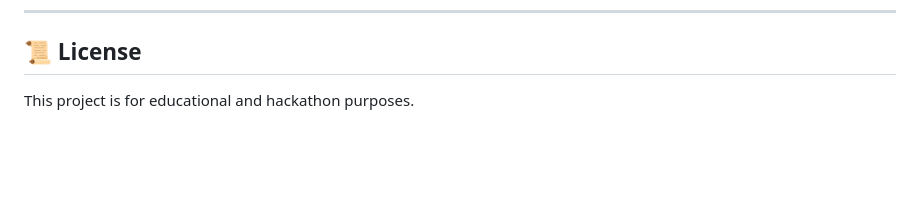
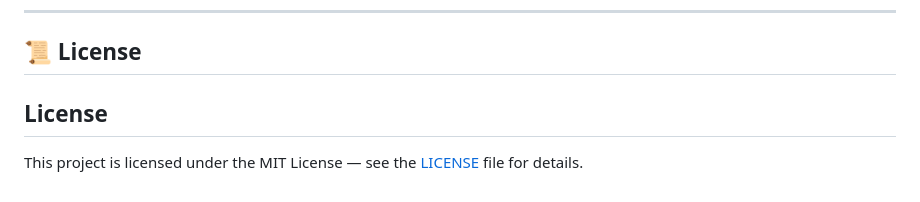
Before and after one commit to Minicoder0/CashPilot, a Markdown page: README.md, the part around the change. Rendered like a GitHub page; blank space fills up the shorter version.

Commit message:
Update license section in README.md

```diff
--- a/README.md
+++ b/README.md
@@ -138,4 +138,6 @@ To deploy your own:
 
 ## 📜 License
 
-This project is for educational and hackathon purposes.
+## License
+
+This project is licensed under the MIT License — see the [LICENSE](LICENSE) file for details.
```
